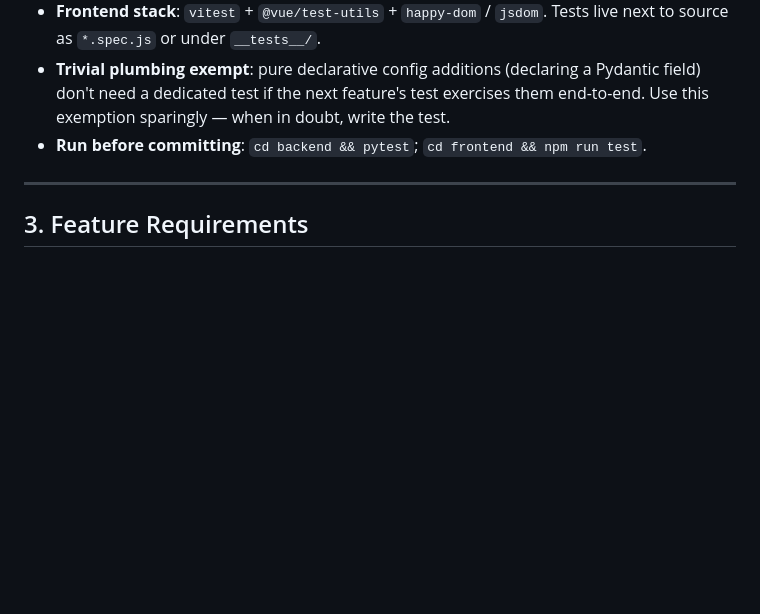
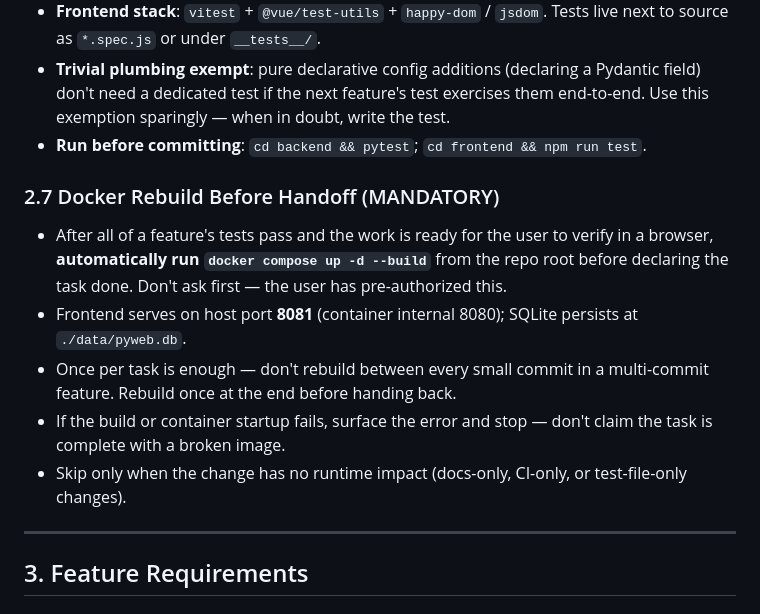
Before and after one commit to Harrykuo1/pyweb, a Markdown page: CLAUDE.md, the part around the change. Rendered like a GitHub page; blank space fills up the shorter version.

Commit message:
docs(claude): add docker rebuild before handoff rule
After a feature's tests pass and the work is ready for browser
verification, the agent should run `docker compose up -d --build`
without asking — the user wants to flip to the browser and test
immediately, not wait for an extra confirmation round-trip.

Co-Authored-By: Claude Opus 4.7 (1M context) <noreply@anthropic.com>

```diff
--- a/CLAUDE.md
+++ b/CLAUDE.md
@@ -65,6 +65,14 @@ A community member management website that records member profiles and internshi
 - **Frontend stack**: `vitest` + `@vue/test-utils` + `happy-dom` / `jsdom`. Tests live next to source as `*.spec.js` or under `__tests__/`.
 - **Trivial plumbing exempt**: pure declarative config additions (declaring a Pydantic field) don't need a dedicated test if the next feature's test exercises them end-to-end. Use this exemption sparingly — when in doubt, write the test.
 - **Run before committing**: `cd backend && pytest`; `cd frontend && npm run test`.
+
+### 2.7 Docker Rebuild Before Handoff (MANDATORY)
+
+- After all of a feature's tests pass and the work is ready for the user to verify in a browser, **automatically run `docker compose up -d --build`** from the repo root before declaring the task done. Don't ask first — the user has pre-authorized this.
+- Frontend serves on host port **8081** (container internal 8080); SQLite persists at `./data/pyweb.db`.
+- Once per task is enough — don't rebuild between every small commit in a multi-commit feature. Rebuild once at the end before handing back.
+- If the build or container startup fails, surface the error and stop — don't claim the task is complete with a broken image.
+- Skip only when the change has no runtime impact (docs-only, CI-only, or test-file-only changes).
 
 ---
 
```
